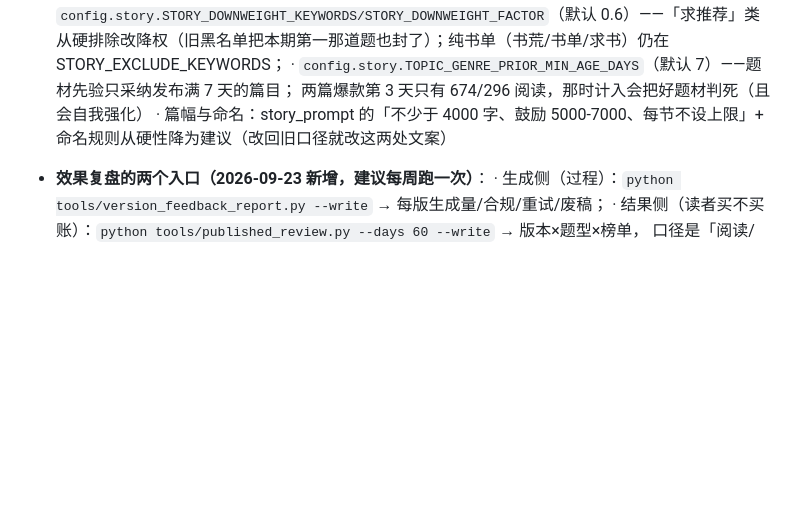
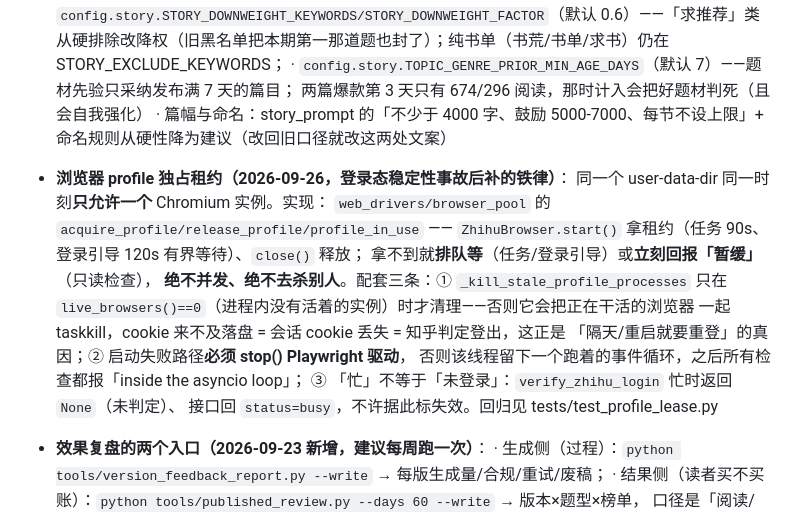
Before and after one commit to large-su/AutoQuill, a Markdown page: docs/PROJECT_MEMORY.md, the part around the change. Drawn GitHub-style; blank space fills up the shorter version.

Commit message:
docs: 记录浏览器 profile 独占租约的约定与三条配套铁律

```diff
--- a/docs/PROJECT_MEMORY.md
+++ b/docs/PROJECT_MEMORY.md
@@ -207,6 +207,18 @@ v4.6.0（草稿箱修复轮）：草稿箱 qid 正则语法修复 + 适配知乎
     两篇爆款第 3 天只有 674/296 阅读，那时计入会把好题材判死（且会自我强化）
   · 篇幅与命名：story_prompt 的「不少于 4000 字、鼓励 5000-7000、每节不设上限」+
     命名规则从硬性降为建议（改回旧口径就改这两处文案）
+- **浏览器 profile 独占租约（2026-09-26，登录态稳定性事故后补的铁律）**：
+  同一个 user-data-dir 同一时刻**只允许一个** Chromium 实例。实现：
+  `web_drivers/browser_pool` 的 `acquire_profile/release_profile/profile_in_use`
+  —— `ZhihuBrowser.start()` 拿租约（任务 90s、登录引导 120s 有界等待）、`close()` 释放；
+  拿不到就**排队等**（任务/登录引导）或**立刻回报「暂缓」**（只读检查），
+  **绝不并发、绝不去杀别人**。配套三条：① `_kill_stale_profile_processes` 只在
+  `live_browsers()==0`（进程内没有活着的实例）时才清理——否则它会把正在干活的浏览器
+  一起 taskkill，cookie 来不及落盘 = 会话 cookie 丢失 = 知乎判定登出，这正是
+  「隔天/重启就要重登」的真因；② 启动失败路径**必须 stop() Playwright 驱动**，
+  否则该线程留下一个跑着的事件循环，之后所有检查都报「inside the asyncio loop」；
+  ③ 「忙」不等于「未登录」：`verify_zhihu_login` 忙时返回 `None`（未判定）、
+  接口回 `status=busy`，不许据此标失效。回归见 tests/test_profile_lease.py
 - **效果复盘的两个入口（2026-09-23 新增，建议每周跑一次）**：
   · 生成侧（过程）：`python tools/version_feedback_report.py --write` → 每版生成量/合规/重试/废稿；
   · 结果侧（读者买不买账）：`python tools/published_review.py --days 60 --write` → 版本×题型×榜单，
```
